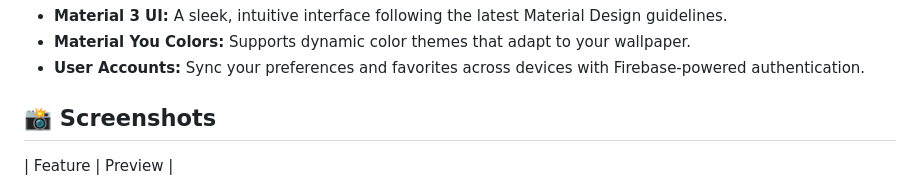
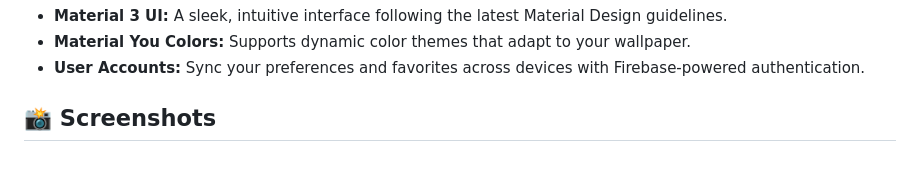
Before and after one commit to Hamraj37/Project-Walla, a Markdown page: README.md, the part around the change. Drawn GitHub-style; blank space fills up the shorter version.

Commit message:
Remove feature preview table from README
Removed the feature preview table from the README.

```diff
--- a/README.md
+++ b/README.md
@@ -23,8 +23,6 @@
 *   **Material You Colors:** Supports dynamic color themes that adapt to your wallpaper.
 *   **User Accounts:** Sync your preferences and favorites across devices with Firebase-powered authentication.
 ## 📸 Screenshots
-
-| Feature | Preview |
 
 <p align="center">
   <img src="https://raw.githubusercontent.com/Hamraj37/Project-Walla/refs/heads/main/img/screenshot1.png" width="30%" />
```
